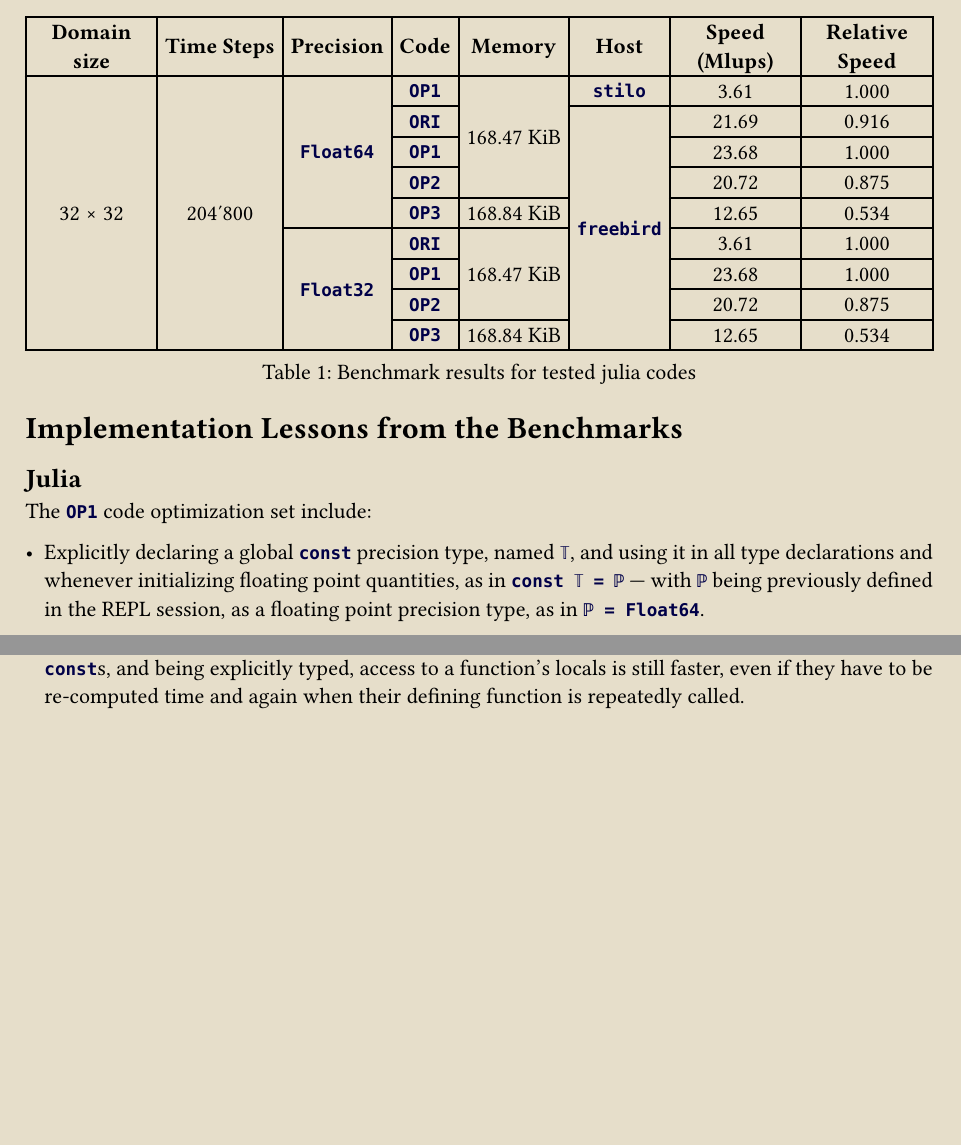
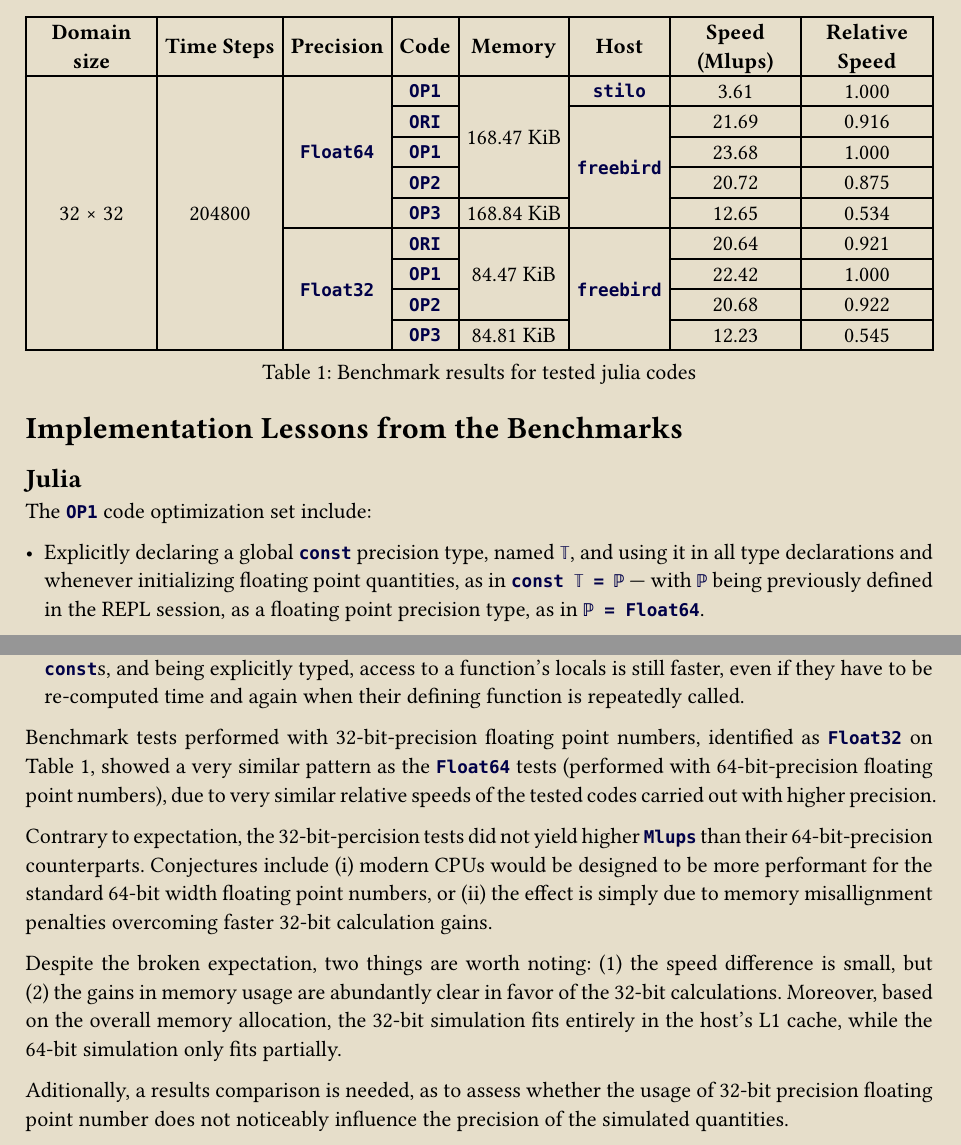
Before and after one commit to Hermann-von-Helmholtz-Energy-Research/LBM-Coding-Tests, a Typst document (ENCIT2024/taylor-green-julia/results.typ): two parts of pages 1 and 2 of 2, joined at a grey line, cut so that both start at the same text, the shorter picture padded with empty space. Compiled offline with Typst 0.15; a missing font is replaced by an installed copy or a similar font.

Commit message:
UPD the results.typ

```diff
--- a/ENCIT2024/taylor-green-julia/results.typ
+++ b/ENCIT2024/taylor-green-julia/results.typ
@@ -72,4 +72,3 @@ The `julia` language tests were  performed  with  the  following  characteristic
     inset: 4pt,
     table.header[*Domain size*][*Time Steps*][*Precision*][*Code*][*Memory*][*Host*][*Speed (Mlups)*][*Relative Speed*],
     table.cell(rowspan: 9)[32 #sym.times 32],
-         table.cell(rowspan: 9)[204'800],
@@ -81,4 +81,3 @@ The `julia` language tests were  performed  with  the  following  characteristic
                                                           [`OP2`],                            [20.72], [0.875],
                                                           [`OP3`], [168.84 KiB],              [12.65], [0.534],
                        table.cell(rowspan: 4)[`Float32`], [`ORI`],
-                                             table.cell(rowspan: 3)[168.47 KiB],              [ 3.61], [1.000],
@@ -88,3 +85,7 @@ The `julia` language tests were  performed  with  the  following  characteristic
+                                                          table.cell(rowspan: 4)[`freebird`], [20.64], [0.921],
+                                                          [`OP1`],                            [22.42], [1.000],
+                                                          [`OP2`],                            [20.68], [0.922],
+                                                          [`OP3`], [ 84.81 KiB],              [12.23], [0.545],
   ),
   caption: [Benchmark results for tested julia codes],
 ) <julia-times-1>
@@ -115,3 +116,18 @@ avoided:
 - Moving some function's unique `local` constants into the global scope, even if they are declared as  `const`s,  and  being  explicitly  typed,
   access to a function's locals is still faster, even if they have to be re-computed time and again when their defining function  is  repeatedly
   called.
+
+Benchmark tests performed with 32-bit-precision floating point numbers, identified as `Float32` on @julia-times-1, showed a very similar pattern
+as the `Float64` tests (performed with 64-bit-precision floating point numbers), due to very similar relative speeds of the tested codes carried
+out with higher precision.
+
+Contrary to expectation, the 32-bit-percision tests did not yield higher `Mlups` than their 64-bit-precision counterparts.  Conjectures  include
+(i)~modern CPUs would be designed to be more performant for the standard 64-bit width floating point numbers, or (ii)~the effect is  simply  due
+to memory misallignment penalties overcoming faster 32-bit calculation gains.
+
+Despite the broken expectation, two things are worth noting: (1)~the speed difference is small, but (2)~the gains in memory usage are abundantly
+clear in favor of the 32-bit calculations. Moreover, based on the overall memory allocation, the 32-bit simulation fits entirely in  the  host's
+L1 cache, while the 64-bit simulation only fits partially.
+
+Aditionally, a results comparison is needed, as to assess whether the usage of 32-bit  precision  floating  point  number  does  not  noticeably
+influence the precision of the simulated quantities.
```
Also changed, not shown: ENCIT2024/taylor-green-julia/results.typ (7 more changed lines).
